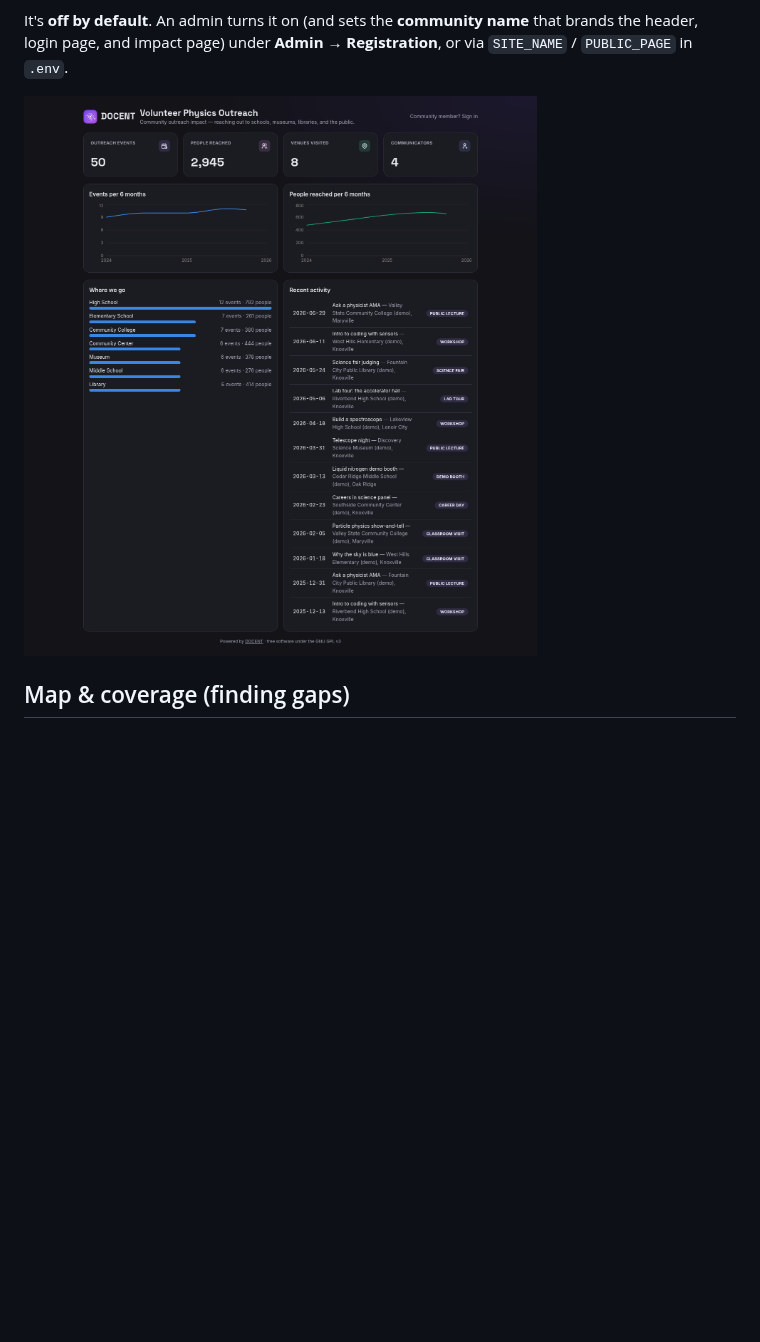
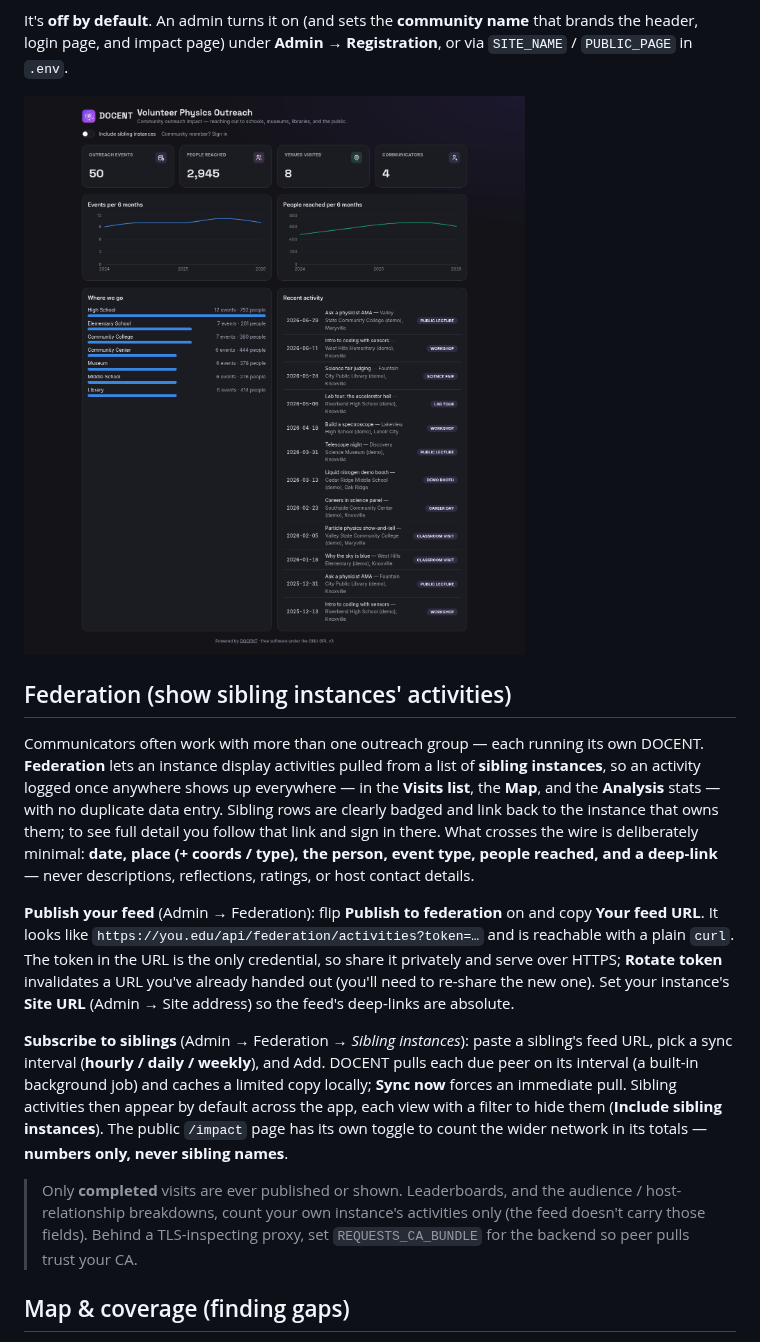
Before and after one commit to lawrenceleejr/DOCENT, a Markdown page: README.md, the part around the change. GitHub-like rendering; pictures changed too: docs/screenshots/08-impact.png; blank space fills up the shorter version.

```diff
--- a/README.md
+++ b/README.md
@@ -410,6 +410,39 @@ Registration**, or via `SITE_NAME` / `PUBLIC_PAGE` in `.env`.
 
 ![Public impact page](docs/screenshots/08-impact.png)
 
+## Federation (show sibling instances' activities)
+
+Communicators often work with more than one outreach group — each running its own
+DOCENT. **Federation** lets an instance display activities pulled from a list of
+**sibling instances**, so an activity logged once anywhere shows up everywhere —
+in the **Visits list**, the **Map**, and the **Analysis** stats — with no
+duplicate data entry. Sibling rows are clearly badged and link back to the
+instance that owns them; to see full detail you follow that link and sign in
+there. What crosses the wire is deliberately minimal: **date, place (+ coords /
+type), the person, event type, people reached, and a deep-link** — never
+descriptions, reflections, ratings, or host contact details.
+
+**Publish your feed** (Admin → Federation): flip **Publish to federation** on and
+copy **Your feed URL**. It looks like
+`https://you.edu/api/federation/activities?token=…` and is reachable with a plain
+`curl`. The token in the URL is the only credential, so share it privately and
+serve over HTTPS; **Rotate token** invalidates a URL you've already handed out
+(you'll need to re-share the new one). Set your instance's **Site URL** (Admin →
+Site address) so the feed's deep-links are absolute.
+
+**Subscribe to siblings** (Admin → Federation → *Sibling instances*): paste a
+sibling's feed URL, pick a sync interval (**hourly / daily / weekly**), and Add.
+DOCENT pulls each due peer on its interval (a built-in background job) and caches
+a limited copy locally; **Sync now** forces an immediate pull. Sibling activities
+then appear by default across the app, each view with a filter to hide them
+(**Include sibling instances**). The public `/impact` page has its own toggle to
+count the wider network in its totals — **numbers only, never sibling names**.
+
+> Only **completed** visits are ever published or shown. Leaderboards, and the
+> audience / host-relationship breakdowns, count your own instance's activities
+> only (the feed doesn't carry those fields). Behind a TLS-inspecting proxy, set
+> `REQUESTS_CA_BUNDLE` for the backend so peer pulls trust your CA.
+
 ## Map & coverage (finding gaps)
 
 The **Map** tab plots your outreach on an OpenStreetMap base layer so you can see
```
Also changed, not shown: docs/screenshots/01-visits.png, docs/screenshots/02-dashboard.png, 8 other files.
